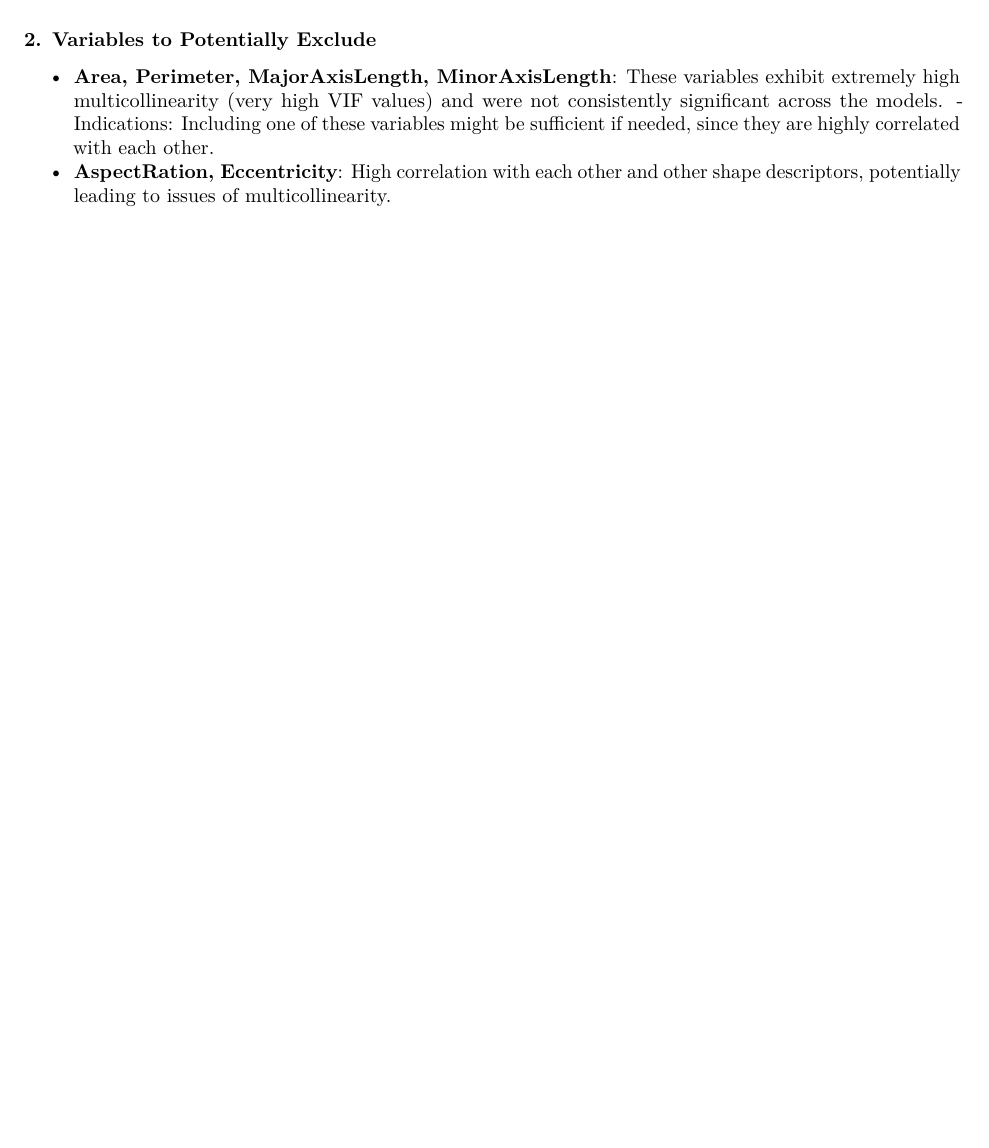
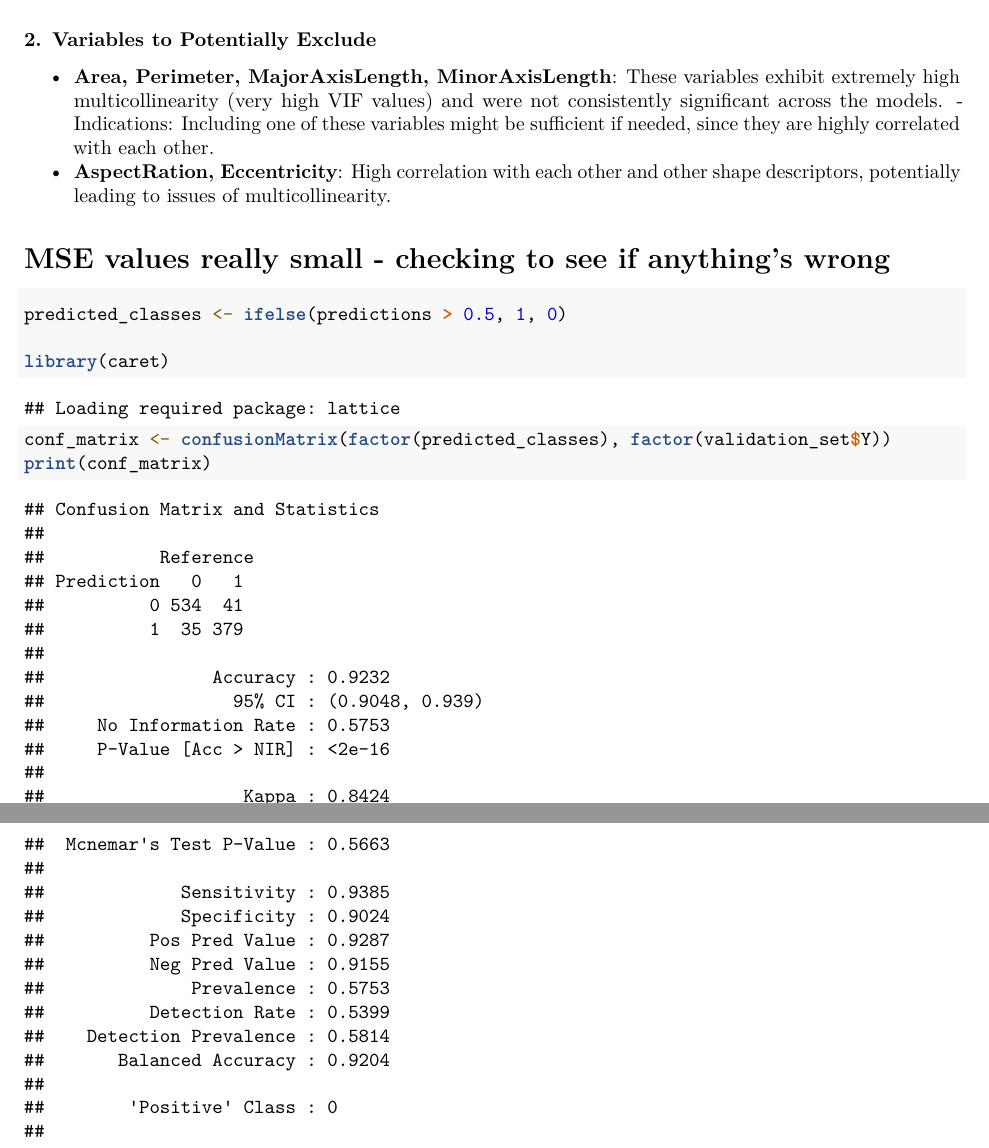
Before and after one commit to GKrotkov/sml_grain, an R Markdown document (EDA.Rmd): part of page 11 of 11 before the commit and two parts of pages 11 and 12 of 12 after it, the two joined at a grey line, cut so that both start at the same text, the shorter picture padded with empty space. Rendered offline with R 4.5, knitr and Pandoc, then LaTeX, with nearby package versions.

Commit message:
Checking why MSE values are really small

````diff
--- a/EDA.Rmd
+++ b/EDA.Rmd
@@ -232,3 +233,12 @@ ridge_mse
    - **Area, Perimeter, MajorAxisLength, MinorAxisLength**: These variables exhibit extremely high multicollinearity (very high VIF values) and were not consistently significant across the models.
     - Indications: Including one of these variables might be sufficient if needed, since they are highly correlated with each other.
    - **AspectRation, Eccentricity**: High correlation with each other and other shape descriptors, potentially leading to issues of multicollinearity.
+
+# MSE values really small - checking to see if anything's wrong
+```{r}
+predicted_classes <- ifelse(predictions > 0.5, 1, 0)
+
+library(caret)
+conf_matrix <- confusionMatrix(factor(predicted_classes), factor(validation_set$Y))
+print(conf_matrix)
+```
````
Also changed, not shown: EDA.Rmd (1 more changed lines).
